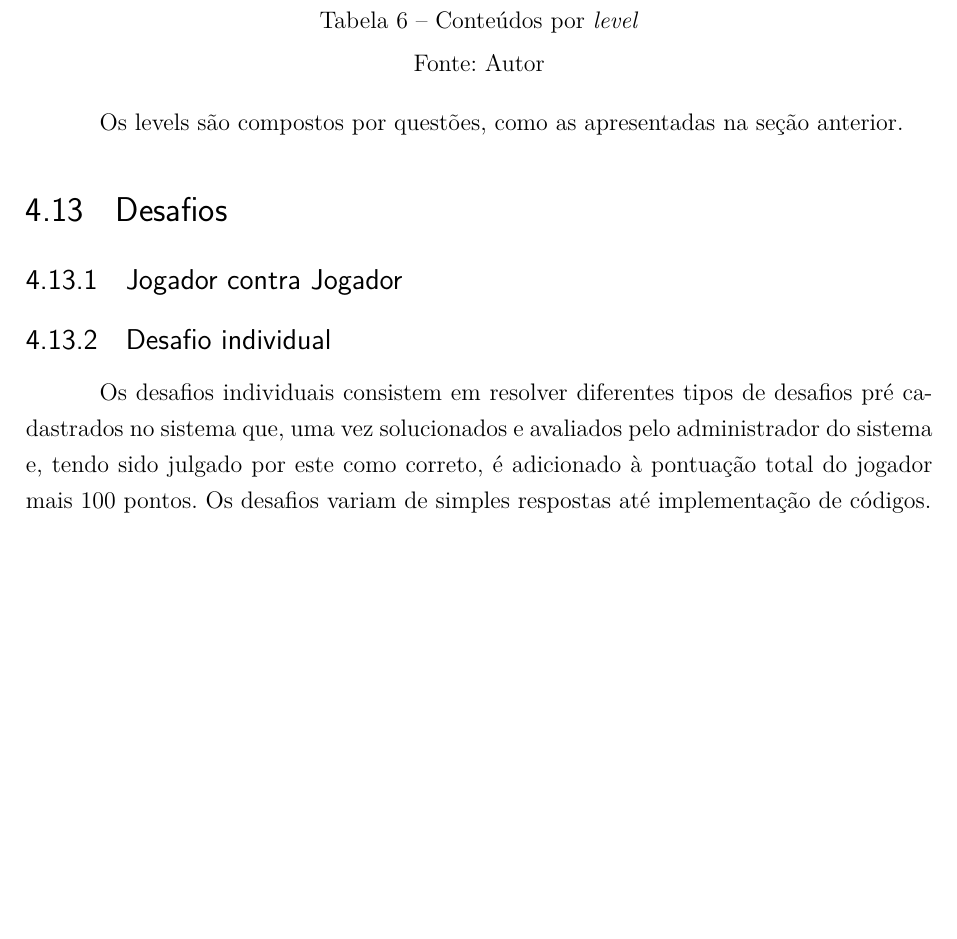
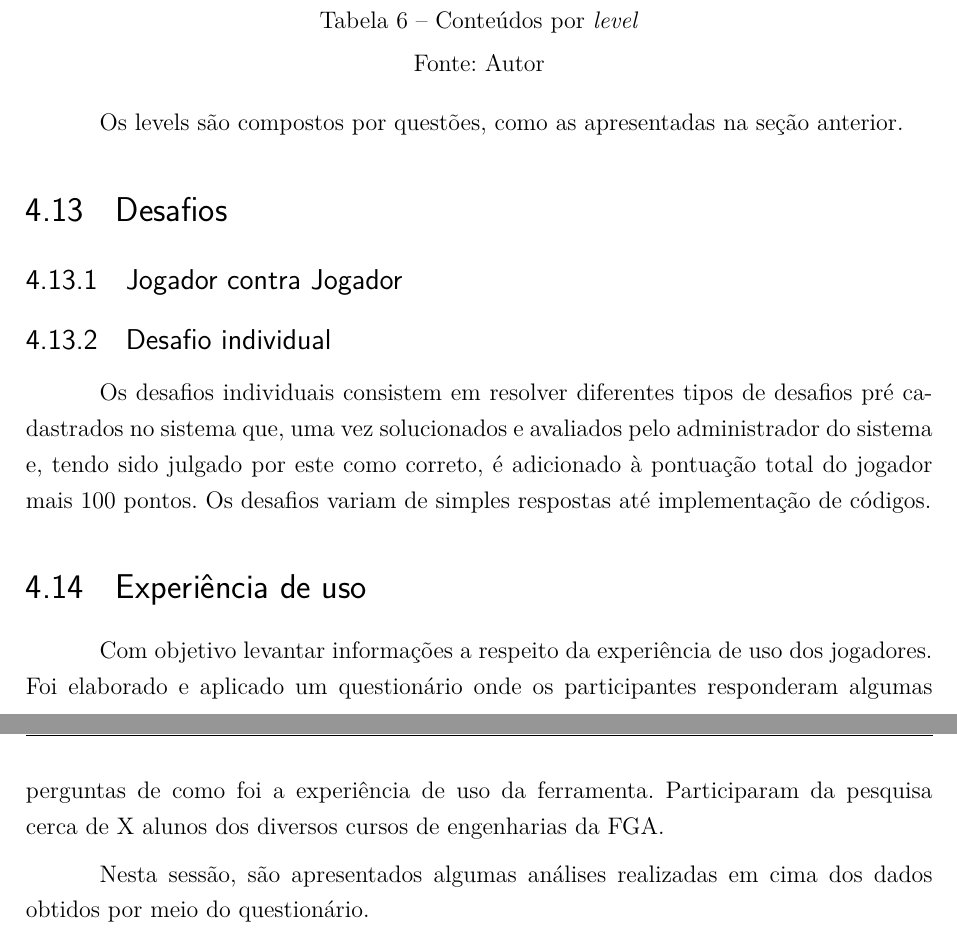
Before and after one commit to Eduardojvr/tcc2Escrita, a LaTeX thesis (tcc.tex, which reads editaveis/elementosdotexto.tex): part of page 52 of 61 before the commit and two parts of pages 52 and 53 of 62 after it, the two joined at a grey line, cut so that both start at the same text, the shorter picture padded with empty space. Compiled offline with pdfLaTeX.

Commit message:
Adiciona conteudo

```diff
--- a/editaveis/elementosdotexto.tex
+++ b/editaveis/elementosdotexto.tex
@@ -1029,3 +1029,12 @@ Os levels são compostos por questões, como as apresentadas na seção anterior
 Os desafios individuais consistem em resolver diferentes tipos de  desafios pré cadastrados no sistema que, uma vez
 solucionados e avaliados pelo administrador do sistema e, tendo sido julgado por este como correto, é adicionado à
 pontuação total do jogador mais 100 pontos. Os  desafios variam de simples respostas até implementação de códigos.
+
+
+\section{Experiência de uso}
+
+Com objetivo levantar informações a respeito da experiência de uso dos jogadores. Foi elaborado e aplicado um questionário
+onde os participantes responderam algumas perguntas de como foi a experiência de uso da ferramenta. Participaram da pesquisa
+cerca de X alunos dos diversos cursos de engenharias da FGA.
+
+Nesta sessão, são apresentados algumas análises realizadas em cima dos dados obtidos por meio do questionário.
```
Also changed, not shown: tcc.pdf, 7 other files.
